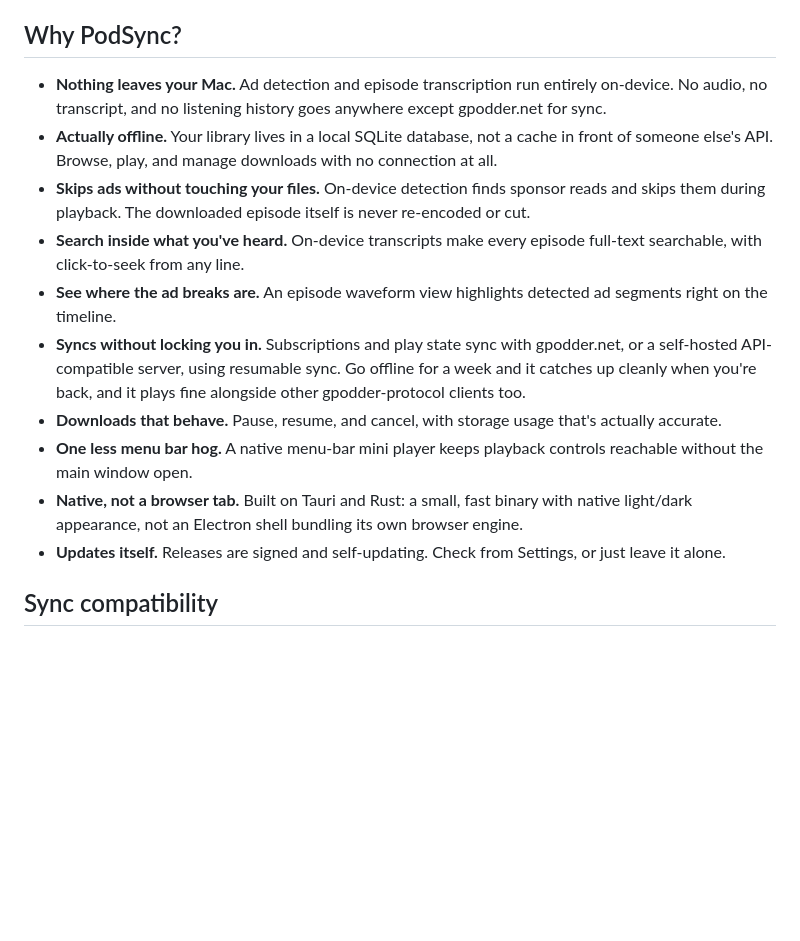
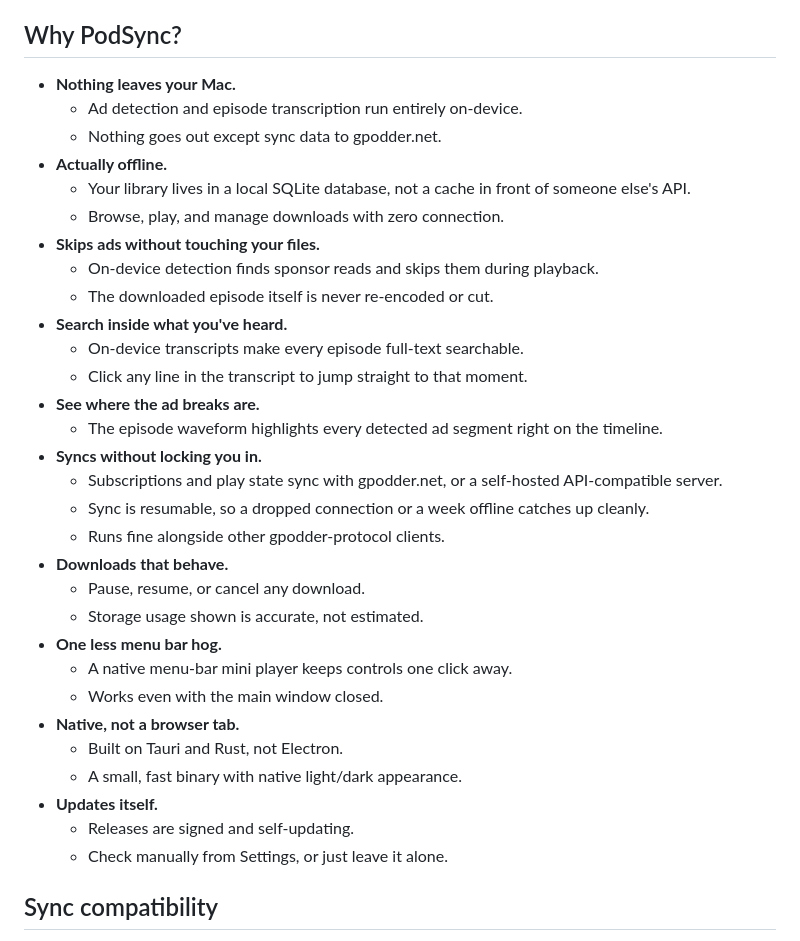
Before and after one commit to thinkingsapiens/podsync, a Markdown page: README.md, the part around the change. GitHub-like rendering; blank space fills up the shorter version.

Commit message:
docs: break Why PodSync bullets into scannable sub-points
Bold header per feature, one short fact per sub-bullet instead of a
dense sentence, easier to scan.

```diff
--- a/README.md
+++ b/README.md
@@ -19,16 +19,36 @@
 
 ## Why PodSync?
 
-- **Nothing leaves your Mac.** Ad detection and episode transcription run entirely on-device. No audio, no transcript, and no listening history goes anywhere except gpodder.net for sync.
-- **Actually offline.** Your library lives in a local SQLite database, not a cache in front of someone else's API. Browse, play, and manage downloads with no connection at all.
-- **Skips ads without touching your files.** On-device detection finds sponsor reads and skips them during playback. The downloaded episode itself is never re-encoded or cut.
-- **Search inside what you've heard.** On-device transcripts make every episode full-text searchable, with click-to-seek from any line.
-- **See where the ad breaks are.** An episode waveform view highlights detected ad segments right on the timeline.
-- **Syncs without locking you in.** Subscriptions and play state sync with gpodder.net, or a self-hosted API-compatible server, using resumable sync. Go offline for a week and it catches up cleanly when you're back, and it plays fine alongside other gpodder-protocol clients too.
-- **Downloads that behave.** Pause, resume, and cancel, with storage usage that's actually accurate.
-- **One less menu bar hog.** A native menu-bar mini player keeps playback controls reachable without the main window open.
-- **Native, not a browser tab.** Built on Tauri and Rust: a small, fast binary with native light/dark appearance, not an Electron shell bundling its own browser engine.
-- **Updates itself.** Releases are signed and self-updating. Check from Settings, or just leave it alone.
+- **Nothing leaves your Mac.**
+  - Ad detection and episode transcription run entirely on-device.
+  - Nothing goes out except sync data to gpodder.net.
+- **Actually offline.**
+  - Your library lives in a local SQLite database, not a cache in front of someone else's API.
+  - Browse, play, and manage downloads with zero connection.
+- **Skips ads without touching your files.**
+  - On-device detection finds sponsor reads and skips them during playback.
+  - The downloaded episode itself is never re-encoded or cut.
+- **Search inside what you've heard.**
+  - On-device transcripts make every episode full-text searchable.
+  - Click any line in the transcript to jump straight to that moment.
+- **See where the ad breaks are.**
+  - The episode waveform highlights every detected ad segment right on the timeline.
+- **Syncs without locking you in.**
+  - Subscriptions and play state sync with gpodder.net, or a self-hosted API-compatible server.
+  - Sync is resumable, so a dropped connection or a week offline catches up cleanly.
+  - Runs fine alongside other gpodder-protocol clients.
+- **Downloads that behave.**
+  - Pause, resume, or cancel any download.
+  - Storage usage shown is accurate, not estimated.
+- **One less menu bar hog.**
+  - A native menu-bar mini player keeps controls one click away.
+  - Works even with the main window closed.
+- **Native, not a browser tab.**
+  - Built on Tauri and Rust, not Electron.
+  - A small, fast binary with native light/dark appearance.
+- **Updates itself.**
+  - Releases are signed and self-updating.
+  - Check manually from Settings, or just leave it alone.
 
 ## Sync compatibility
 
```
